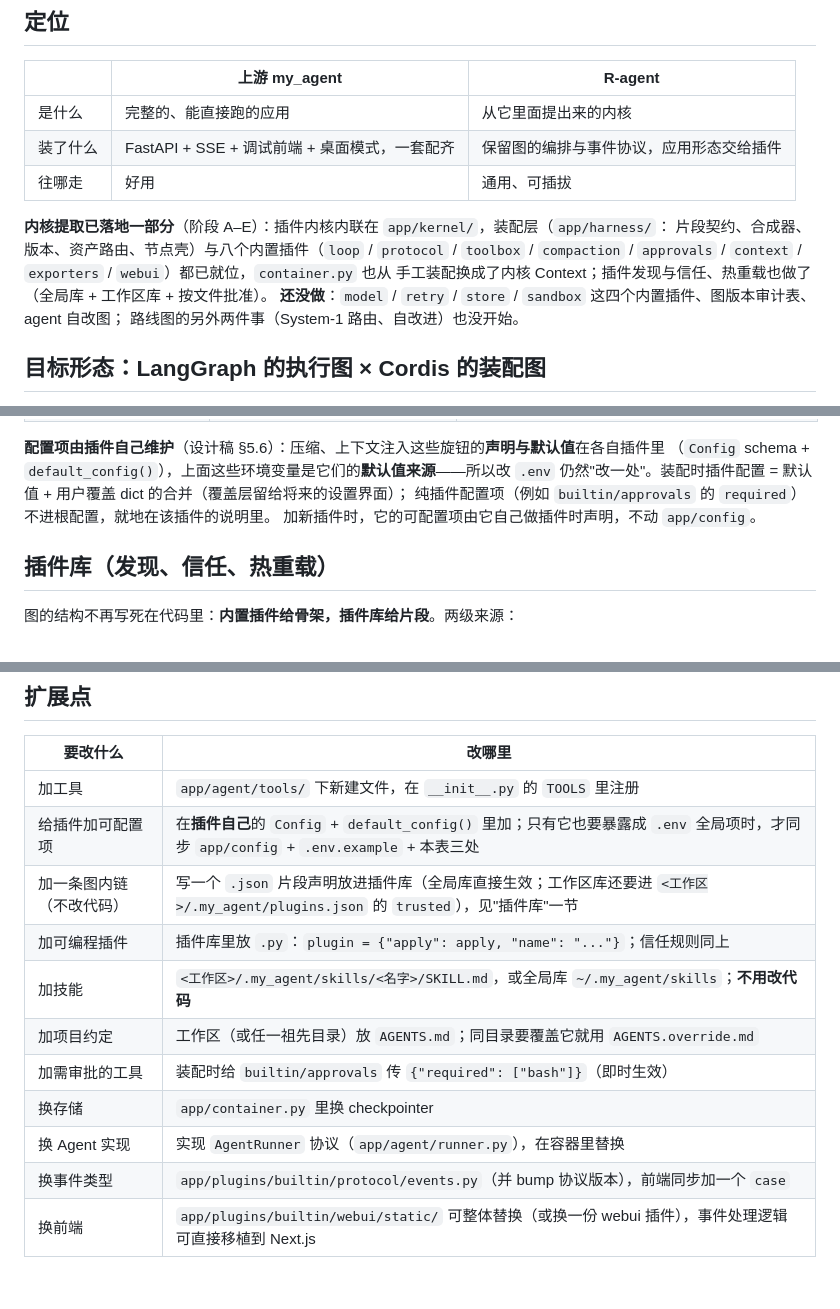
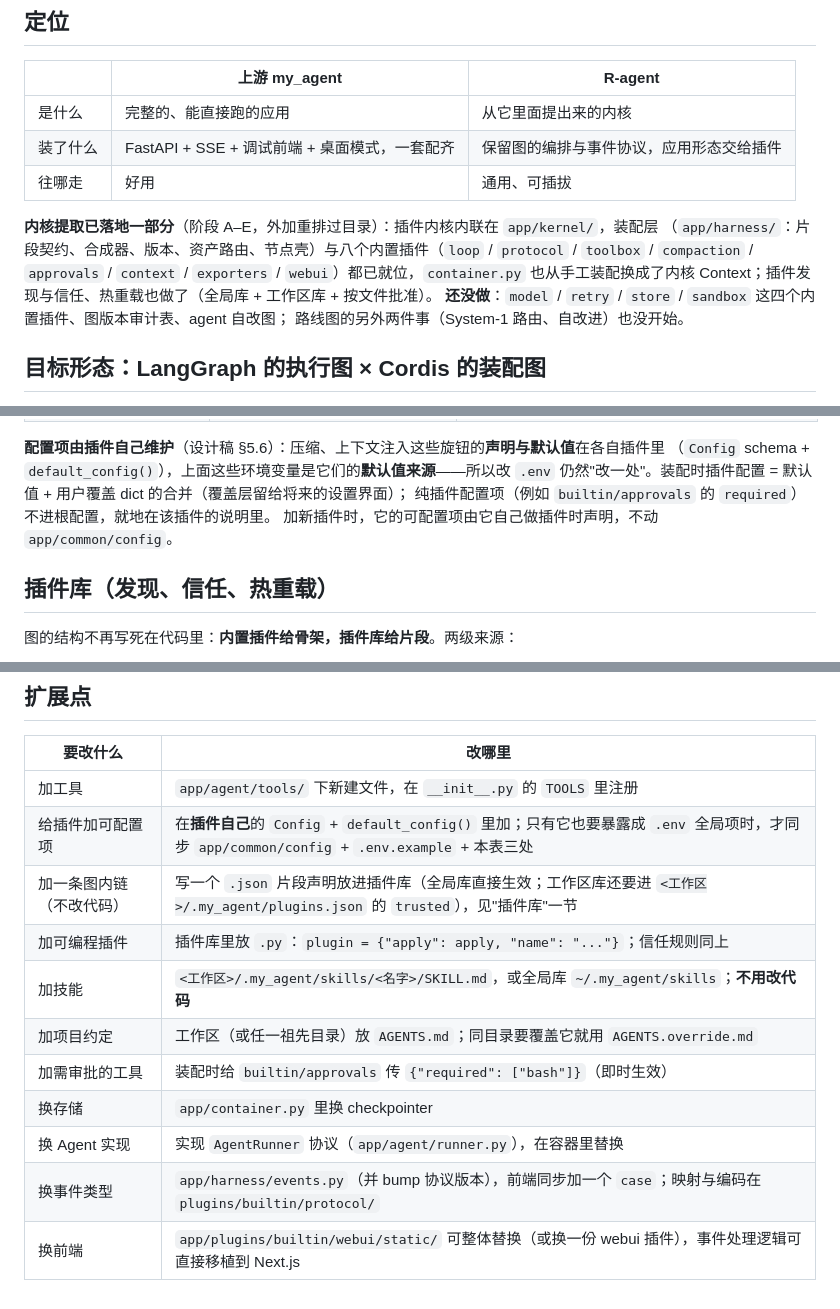
Before and after one commit to Asukayanamii/R-agent, a Markdown page: README.md, 3 parts joined by grey strips. Rendered like a GitHub page.

```diff
--- a/README.md
+++ b/README.md
@@ -14,10 +14,10 @@
 | 装了什么 | FastAPI + SSE + 调试前端 + 桌面模式，一套配齐 | 保留图的编排与事件协议，应用形态交给插件 |
 | 往哪走 | 好用 | 通用、可插拔 |
 
-**内核提取已落地一部分**（阶段 A–E）：插件内核内联在 `app/kernel/`，装配层（`app/harness/`：
-片段契约、合成器、版本、资产路由、节点壳）与八个内置插件（`loop` / `protocol` / `toolbox` /
-`compaction` / `approvals` / `context` / `exporters` / `webui`）都已就位，`container.py` 也从
-手工装配换成了内核 Context；插件发现与信任、热重载也做了（全局库 + 工作区库 + 按文件批准）。
+**内核提取已落地一部分**（阶段 A–E，外加重排过目录）：插件内核内联在 `app/kernel/`，装配层
+（`app/harness/`：片段契约、合成器、版本、资产路由、节点壳）与八个内置插件（`loop` / `protocol` /
+`toolbox` / `compaction` / `approvals` / `context` / `exporters` / `webui`）都已就位，`container.py`
+也从手工装配换成了内核 Context；插件发现与信任、热重载也做了（全局库 + 工作区库 + 按文件批准）。
 **还没做**：`model` / `retry` / `store` / `sandbox` 这四个内置插件、图版本审计表、agent 自改图；
 路线图的另外两件事（System-1 路由、自改进）也没开始。
 
@@ -174,7 +176,7 @@ cp .env.example .env
 （`Config` schema + `default_config()`），上面这些环境变量是它们的**默认值来源**——所以改 `.env`
 仍然"改一处"。装配时插件配置 = 默认值 + 用户覆盖 dict 的合并（覆盖层留给将来的设置界面）；
 纯插件配置项（例如 `builtin/approvals` 的 `required`）不进根配置，就地在该插件的说明里。
-加新插件时，它的可配置项由它自己做插件时声明，不动 `app/config`。
+加新插件时，它的可配置项由它自己做插件时声明，不动 `app/common/config`。
 
 ## 插件库（发现、信任、热重载）
 
@@ -656,7 +680,7 @@ app/container.py  装配根      一串 ctx.plugin(...) + 服务注册；必需
 | 要改什么 | 改哪里 |
 | --- | --- |
 | 加工具 | `app/agent/tools/` 下新建文件，在 `__init__.py` 的 `TOOLS` 里注册 |
-| 给插件加可配置项 | 在**插件自己**的 `Config` + `default_config()` 里加；只有它也要暴露成 `.env` 全局项时，才同步 `app/config` + `.env.example` + 本表三处 |
+| 给插件加可配置项 | 在**插件自己**的 `Config` + `default_config()` 里加；只有它也要暴露成 `.env` 全局项时，才同步 `app/common/config` + `.env.example` + 本表三处 |
 | 加一条图内链（不改代码） | 写一个 `.json` 片段声明放进插件库（全局库直接生效；工作区库还要进 `<工作区>/.my_agent/plugins.json` 的 `trusted`），见"插件库"一节 |
 | 加可编程插件 | 插件库里放 `.py`：`plugin = {"apply": apply, "name": "..."}`；信任规则同上 |
 | 加技能 | `<工作区>/.my_agent/skills/<名字>/SKILL.md`，或全局库 `~/.my_agent/skills`；**不用改代码** |
@@ -664,5 +688,5 @@ app/container.py  装配根      一串 ctx.plugin(...) + 服务注册；必需
 | 加需审批的工具 | 装配时给 `builtin/approvals` 传 `{"required": ["bash"]}`（即时生效） |
 | 换存储 | `app/container.py` 里换 checkpointer |
 | 换 Agent 实现 | 实现 `AgentRunner` 协议（`app/agent/runner.py`），在容器里替换 |
-| 换事件类型 | `app/plugins/builtin/protocol/events.py`（并 bump 协议版本），前端同步加一个 `case` |
+| 换事件类型 | `app/harness/events.py`（并 bump 协议版本），前端同步加一个 `case`；映射与编码在 `plugins/builtin/protocol/` |
 | 换前端 | `app/plugins/builtin/webui/static/` 可整体替换（或换一份 webui 插件），事件处理逻辑可直接移植到 Next.js |
```
Also changed, not shown: other parts of README.md (+52 -28 lines), docs/插件内核设计.md (+56 -26 lines).
